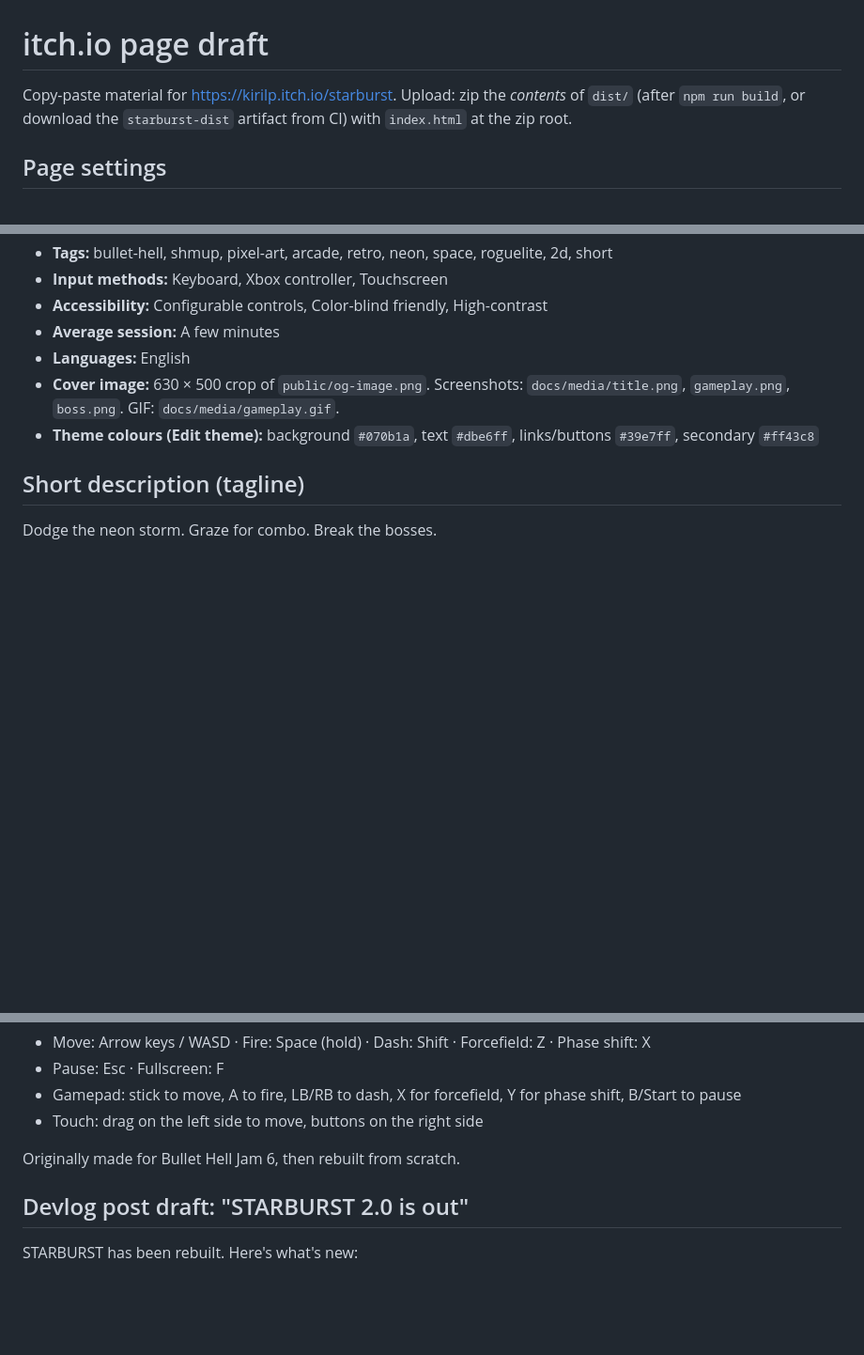
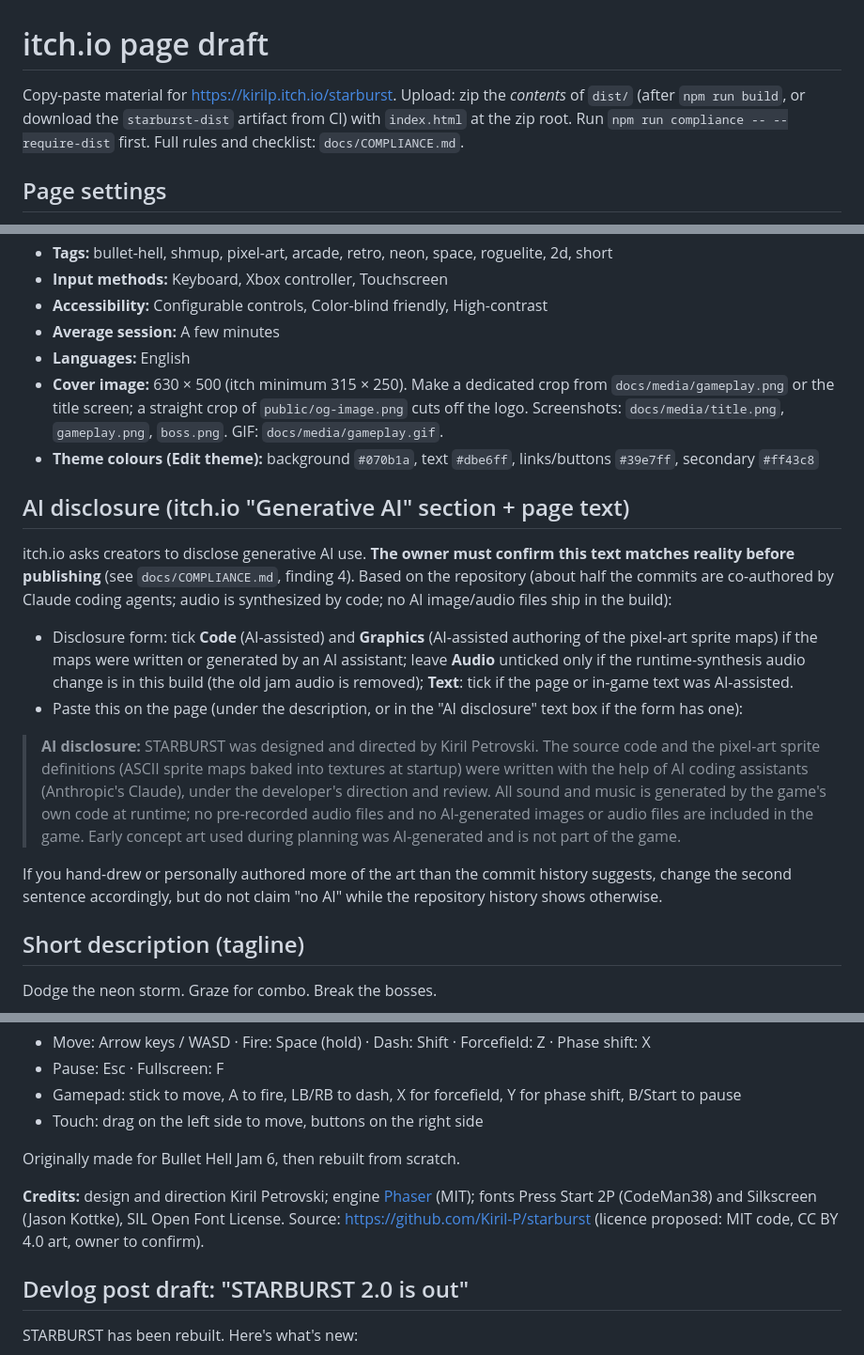
Before and after one commit to Kiril-P/starburst, a Markdown page: docs/ITCH.md, 3 parts joined by grey strips. Shown at 94% size. Drawn GitHub-style; blank space fills up the shorter version.

```diff
--- a/docs/ITCH.md
+++ b/docs/ITCH.md
@@ -1,7 +1,7 @@
 # itch.io page draft
 
 Copy-paste material for https://kirilp.itch.io/starburst. Upload: zip the *contents* of `dist/` (after `npm run build`,
-or download the `starburst-dist` artifact from CI) with `index.html` at the zip root.
+or download the `starburst-dist` artifact from CI) with `index.html` at the zip root. Run `npm run compliance -- --require-dist` first. Full rules and checklist: `docs/COMPLIANCE.md`.
 
 ## Page settings
 
@@ -15,8 +15,28 @@ or download the `starburst-dist` artifact from CI) with `index.html` at the zip
 - **Accessibility:** Configurable controls, Color-blind friendly, High-contrast
 - **Average session:** A few minutes
 - **Languages:** English
-- **Cover image:** 630 × 500 crop of `public/og-image.png`. Screenshots: `docs/media/title.png`, `gameplay.png`, `boss.png`. GIF: `docs/media/gameplay.gif`.
+- **Cover image:** 630 × 500 (itch minimum 315 × 250). Make a dedicated crop from `docs/media/gameplay.png` or the title screen; a straight crop of `public/og-image.png` cuts off the logo. Screenshots: `docs/media/title.png`, `gameplay.png`, `boss.png`. GIF: `docs/media/gameplay.gif`.
 - **Theme colours (Edit theme):** background `#070b1a`, text `#dbe6ff`, links/buttons `#39e7ff`, secondary `#ff43c8`
+
+## AI disclosure (itch.io "Generative AI" section + page text)
+
+itch.io asks creators to disclose generative AI use. **The owner must confirm this text matches reality before
+publishing** (see `docs/COMPLIANCE.md`, finding 4). Based on the repository (about half the commits are co-authored by
+Claude coding agents; audio is synthesized by code; no AI image/audio files ship in the build):
+
+- Disclosure form: tick **Code** (AI-assisted) and **Graphics** (AI-assisted authoring of the pixel-art sprite maps) if the
+  maps were written or generated by an AI assistant; leave **Audio** unticked only if the runtime-synthesis audio change is
+  in this build (the old jam audio is removed); **Text**: tick if the page or in-game text was AI-assisted.
+- Paste this on the page (under the description, or in the "AI disclosure" text box if the form has one):
+
+> **AI disclosure:** STARBURST was designed and directed by Kiril Petrovski. The source code and the pixel-art sprite
+> definitions (ASCII sprite maps baked into textures at startup) were written with the help of AI coding assistants
+> (Anthropic's Claude), under the developer's direction and review. All sound and music is generated by the game's own
+> code at runtime; no pre-recorded audio files and no AI-generated images or audio files are included in the game. Early
+> concept art used during planning was AI-generated and is not part of the game.
+
+If you hand-drew or personally authored more of the art than the commit history suggests, change the second sentence
+accordingly, but do not claim "no AI" while the repository history shows otherwise.
 
 ## Short description (tagline)
 
@@ -53,6 +73,8 @@ telegraphed attack phases. Survive past the authored waves and the endless mode
 
 Originally made for Bullet Hell Jam 6, then rebuilt from scratch.
 
+**Credits:** design and direction Kiril Petrovski; engine [Phaser](https://phaser.io) (MIT); fonts Press Start 2P (CodeMan38) and Silkscreen (Jason Kottke), SIL Open Font License. Source: https://github.com/Kiril-P/starburst (licence proposed: MIT code, CC BY 4.0 art, owner to confirm).
+
 ## Devlog post draft: "STARBURST 2.0 is out"
 
 STARBURST has been rebuilt. Here's what's new:
```
Also changed, not shown: README.md (+22 -5 lines), docs/COMPLIANCE.md (added, +237 -0 lines).
